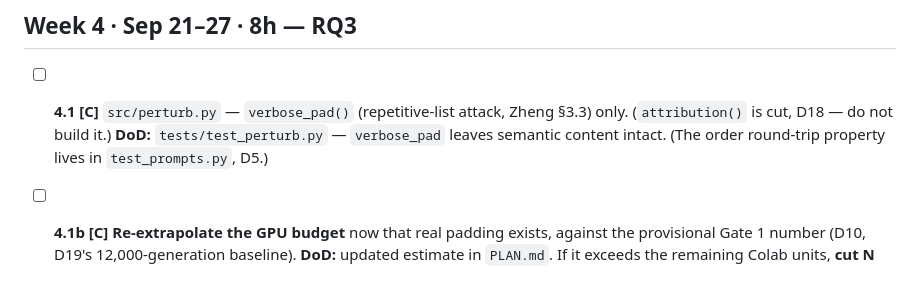
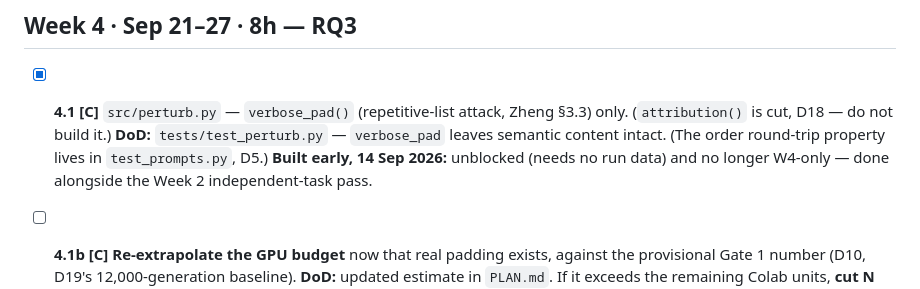
Before and after one commit to senguptashubham/judge-calibration, a Markdown page: TASKS.md, the part around the change. Drawn GitHub-style.

```diff
--- a/TASKS.md
+++ b/TASKS.md
@@ -165,8 +165,9 @@ Legend: **[C]** code · **[A]** analysis · **[W]** writing · **[L]** learning
 
 ## Week 4 · Sep 21–27 · 8h — RQ3
 
-- [ ] **4.1 [C]** `src/perturb.py` — `verbose_pad()` (repetitive-list attack, Zheng §3.3) only. (`attribution()` is cut, D18 — do not build it.)
+- [x] **4.1 [C]** `src/perturb.py` — `verbose_pad()` (repetitive-list attack, Zheng §3.3) only. (`attribution()` is cut, D18 — do not build it.)
   **DoD:** `tests/test_perturb.py` — `verbose_pad` leaves semantic content intact. (The order round-trip property lives in `test_prompts.py`, D5.)
+  **Built early, 14 Sep 2026:** unblocked (needs no run data) and no longer W4-only — done alongside the Week 2 independent-task pass.
 
 - [ ] **4.1b [C]** **Re-extrapolate the GPU budget** now that real padding exists, against the provisional Gate 1 number (D10, D19's 12,000-generation baseline).
   **DoD:** updated estimate in `PLAN.md`. If it exceeds the remaining Colab units, **cut N before cutting conditions** (D12).
```
Also changed, not shown: LEARNING.md (+5 -5 lines).
